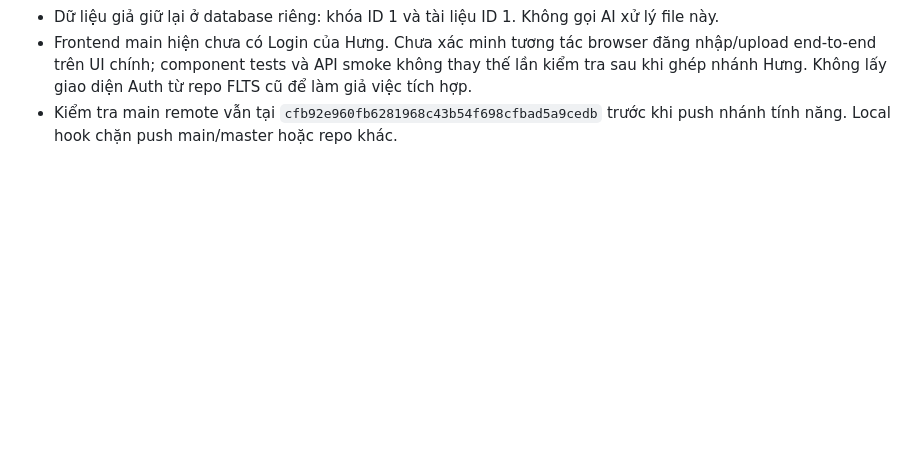
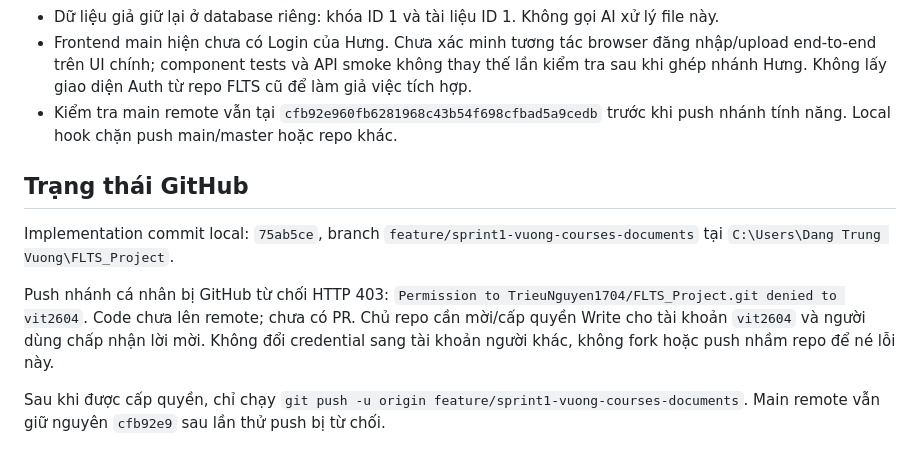
Before and after one commit to TrieuNguyen1704/FLTS_Project, a Markdown page: docs/VUONG_SPRINT1_VERIFICATION.md, the part around the change. Rendered like a GitHub page; blank space fills up the shorter version.

Commit message:
docs(vuong): record FLTS_Project push permission blocker

```diff
--- a/docs/VUONG_SPRINT1_VERIFICATION.md
+++ b/docs/VUONG_SPRINT1_VERIFICATION.md
@@ -41,3 +41,11 @@ PR/review và Approve của thành viên nhóm chưa hoàn tất; không gọi t
 - Dữ liệu giả giữ lại ở database riêng: khóa ID 1 và tài liệu ID 1. Không gọi AI xử lý file này.
 - Frontend main hiện chưa có Login của Hưng. Chưa xác minh tương tác browser đăng nhập/upload end-to-end trên UI chính; component tests và API smoke không thay thế lần kiểm tra sau khi ghép nhánh Hưng. Không lấy giao diện Auth từ repo FLTS cũ để làm giả việc tích hợp.
 - Kiểm tra main remote vẫn tại `cfb92e960fb6281968c43b54f698cfbad5a9cedb` trước khi push nhánh tính năng. Local hook chặn push main/master hoặc repo khác.
+
+## Trạng thái GitHub
+
+Implementation commit local: `75ab5ce`, branch `feature/sprint1-vuong-courses-documents` tại `C:\Users\Dang Trung Vuong\FLTS_Project`.
+
+Push nhánh cá nhân bị GitHub từ chối HTTP 403: `Permission to TrieuNguyen1704/FLTS_Project.git denied to vit2604`. Code chưa lên remote; chưa có PR. Chủ repo cần mời/cấp quyền Write cho tài khoản `vit2604` và người dùng chấp nhận lời mời. Không đổi credential sang tài khoản người khác, không fork hoặc push nhầm repo để né lỗi này.
+
+Sau khi được cấp quyền, chỉ chạy `git push -u origin feature/sprint1-vuong-courses-documents`. Main remote vẫn giữ nguyên `cfb92e9` sau lần thử push bị từ chối.
```
